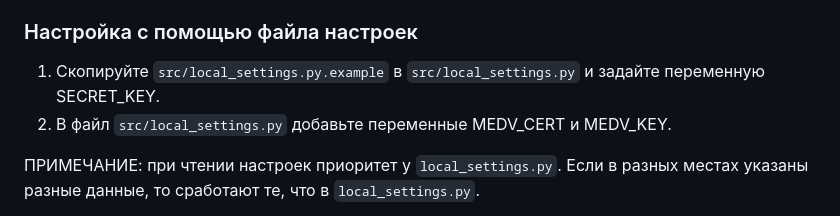
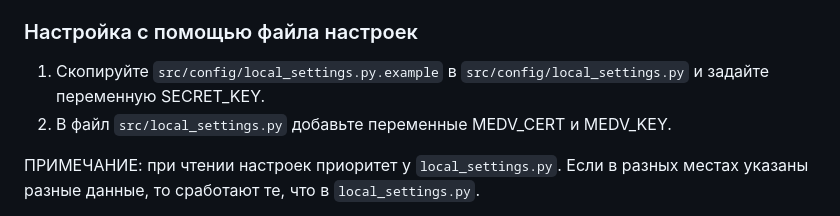
Before and after one commit to maximryzhov/django-medv, a Markdown page: README.md, the part around the change. GitHub-like rendering.

Commit message:
FIX: исправлены команды в readme

```diff
--- a/README.md
+++ b/README.md
@@ -33,7 +33,7 @@ printf '\nMEDV_KEY="%s"\n' "$(awk 'BEGIN{ORS="\\n"} {print}' <ПУТЬ ДО КЛ
 Переменные `MEDV_CERT` и `MEDV_KEY` в файле `.env` должны быть обрамлены двойными кавычками, каждая строка в переменной должна заканчиваться символом `\n`.
 
 ### Настройка с помощью файла настроек
-1. Скопируйте `src/local_settings.py.example` в `src/local_settings.py` и задайте переменную SECRET_KEY.
+1. Скопируйте `src/config/local_settings.py.example` в `src/config/local_settings.py` и задайте переменную SECRET_KEY.
 2. В файл `src/local_settings.py` добавьте переменные MEDV_CERT и MEDV_KEY.
 
 ПРИМЕЧАНИЕ: при чтении настроек приоритет у `local_settings.py`. Если в разных местах указаны разные данные, то сработают те, что в `local_settings.py`.
```
